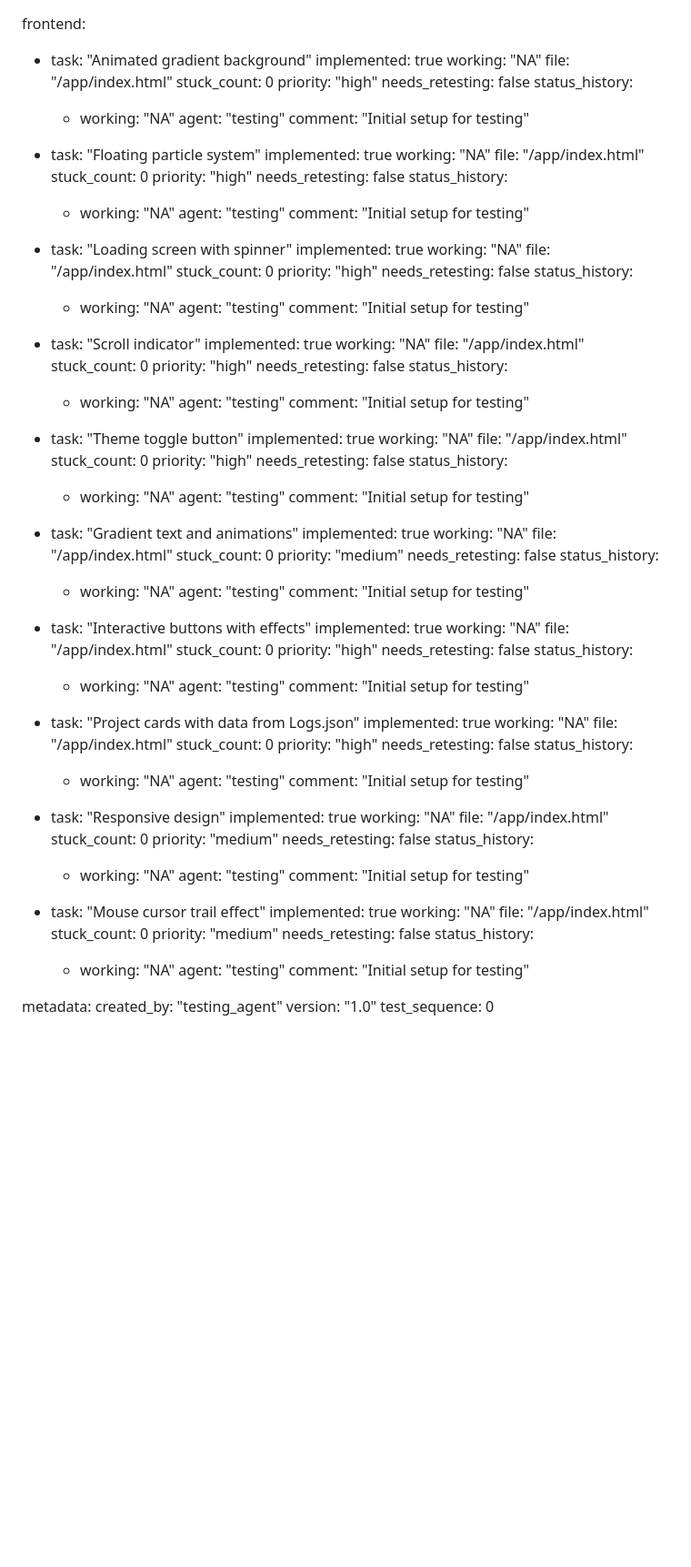
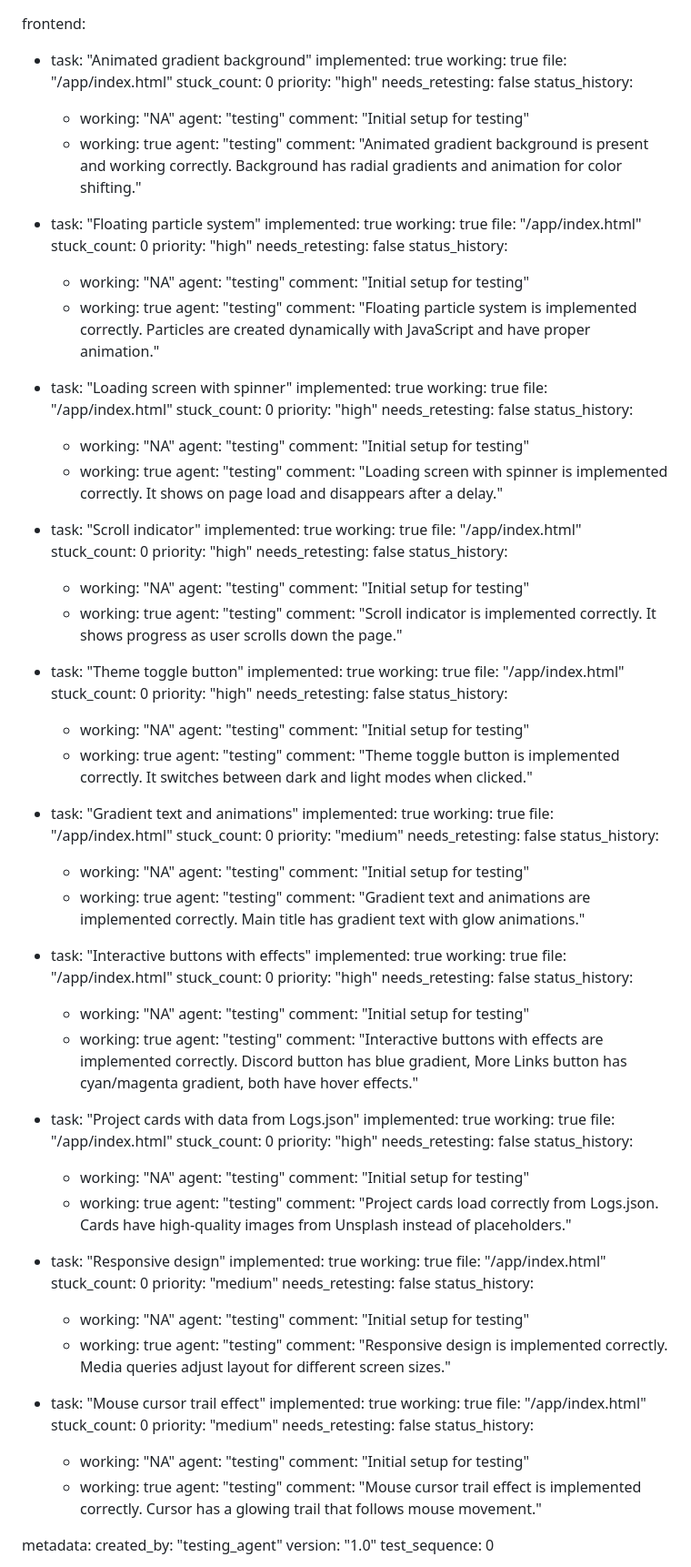
Before and after one commit to Yashvardhan912/Promotion-website, a Markdown page: test_result.md, the part around the change. Shown at 91% size. Rendered like a GitHub page; blank space fills up the shorter version.

Commit message:
auto-commit for ab6462d4-db71-40c5-926b-e8e3a2c8748a

```diff
--- a/test_result.md
+++ b/test_result.md
@@ -1,7 +1,7 @@
 frontend:
   - task: "Animated gradient background"
     implemented: true
-    working: "NA"
+    working: true
     file: "/app/index.html"
     stuck_count: 0
     priority: "high"
@@ -10,10 +10,13 @@ frontend:
       - working: "NA"
         agent: "testing"
         comment: "Initial setup for testing"
+      - working: true
+        agent: "testing"
+        comment: "Animated gradient background is present and working correctly. Background has radial gradients and animation for color shifting."
 
   - task: "Floating particle system"
     implemented: true
-    working: "NA"
+    working: true
     file: "/app/index.html"
     stuck_count: 0
     priority: "high"
@@ -22,10 +25,13 @@ frontend:
       - working: "NA"
         agent: "testing"
         comment: "Initial setup for testing"
+      - working: true
+        agent: "testing"
+        comment: "Floating particle system is implemented correctly. Particles are created dynamically with JavaScript and have proper animation."
 
   - task: "Loading screen with spinner"
     implemented: true
-    working: "NA"
+    working: true
     file: "/app/index.html"
     stuck_count: 0
     priority: "high"
@@ -34,10 +40,13 @@ frontend:
       - working: "NA"
         agent: "testing"
         comment: "Initial setup for testing"
+      - working: true
+        agent: "testing"
+        comment: "Loading screen with spinner is implemented correctly. It shows on page load and disappears after a delay."
 
   - task: "Scroll indicator"
     implemented: true
-    working: "NA"
+    working: true
     file: "/app/index.html"
     stuck_count: 0
     priority: "high"
@@ -46,10 +55,13 @@ frontend:
       - working: "NA"
         agent: "testing"
         comment: "Initial setup for testing"
+      - working: true
+        agent: "testing"
+        comment: "Scroll indicator is implemented correctly. It shows progress as user scrolls down the page."
 
   - task: "Theme toggle button"
     implemented: true
-    working: "NA"
+    working: true
     file: "/app/index.html"
     stuck_count: 0
     priority: "high"
@@ -58,10 +70,13 @@ frontend:
       - working: "NA"
         agent: "testing"
         comment: "Initial setup for testing"
+      - working: true
+        agent: "testing"
+        comment: "Theme toggle button is implemented correctly. It switches between dark and light modes when clicked."
 
   - task: "Gradient text and animations"
     implemented: true
-    working: "NA"
+    working: true
     file: "/app/index.html"
     stuck_count: 0
     priority: "medium"
@@ -70,10 +85,13 @@ frontend:
       - working: "NA"
         agent: "testing"
         comment: "Initial setup for testing"
+      - working: true
+        agent: "testing"
+        comment: "Gradient text and animations are implemented correctly. Main title has gradient text with glow animations."
 
   - task: "Interactive buttons with effects"
     implemented: true
-    working: "NA"
+    working: true
     file: "/app/index.html"
     stuck_count: 0
     priority: "high"
@@ -82,10 +100,13 @@ frontend:
       - working: "NA"
         agent: "testing"
         comment: "Initial setup for testing"
+      - working: true
+        agent: "testing"
+        comment: "Interactive buttons with effects are implemented correctly. Discord button has blue gradient, More Links button has cyan/magenta gradient, both have hover effects."
 
   - task: "Project cards with data from Logs.json"
     implemented: true
-    working: "NA"
+    working: true
     file: "/app/index.html"
     stuck_count: 0
     priority: "high"
@@ -94,10 +115,13 @@ frontend:
       - working: "NA"
         agent: "testing"
         comment: "Initial setup for testing"
+      - working: true
+        agent: "testing"
+        comment: "Project cards load correctly from Logs.json. Cards have high-quality images from Unsplash instead of placeholders."
 
   - task: "Responsive design"
     implemented: true
-    working: "NA"
+    working: true
     file: "/app/index.html"
     stuck_count: 0
     priority: "medium"
@@ -106,10 +130,13 @@ frontend:
       - working: "NA"
         agent: "testing"
         comment: "Initial setup for testing"
+      - working: true
+        agent: "testing"
+        comment: "Responsive design is implemented correctly. Media queries adjust layout for different screen sizes."
 
   - task: "Mouse cursor trail effect"
     implemented: true
-    working: "NA"
+    working: true
     file: "/app/index.html"
     stuck_count: 0
     priority: "medium"
@@ -118,6 +145,9 @@ frontend:
       - working: "NA"
         agent: "testing"
         comment: "Initial setup for testing"
+      - working: true
+        agent: "testing"
+        comment: "Mouse cursor trail effect is implemented correctly. Cursor has a glowing trail that follows mouse movement."
 
 metadata:
   created_by: "testing_agent"
```
